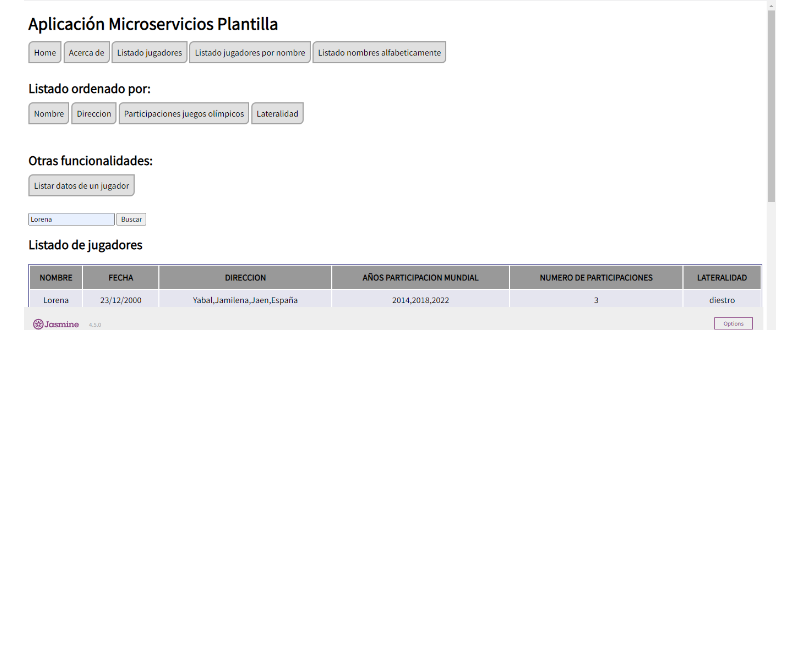
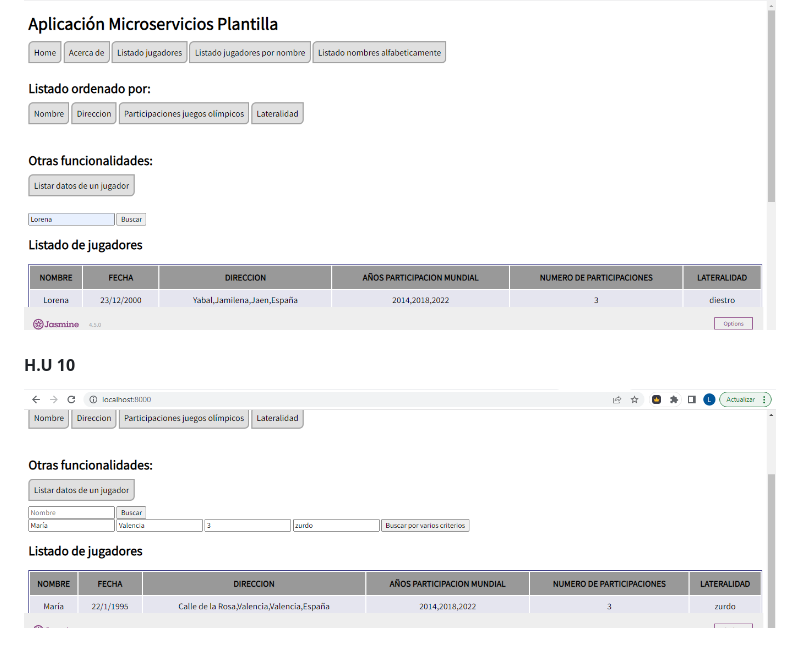
Before and after one commit to UJA-DAGIL-22-23/dagil-2022-2023-practica-3-lmv00019, a Markdown page: README.md, the part around the change. Rendered like a GitHub page; blank space fills up the shorter version.

Commit message:
Captura en README funcionalidad H.U 10

```diff
--- a/README.md
+++ b/README.md
@@ -706,3 +706,6 @@ Además, incluye documentación sobre dicho código y un vídeo descriptivo de c
 
 #### H.U 08
 ![Funcionalidad H.U 08](./assets/img/appHU8.png)
+
+#### H.U 10
+![Funcionalidad H.U 10](./assets/img/appHU10.png)
```
